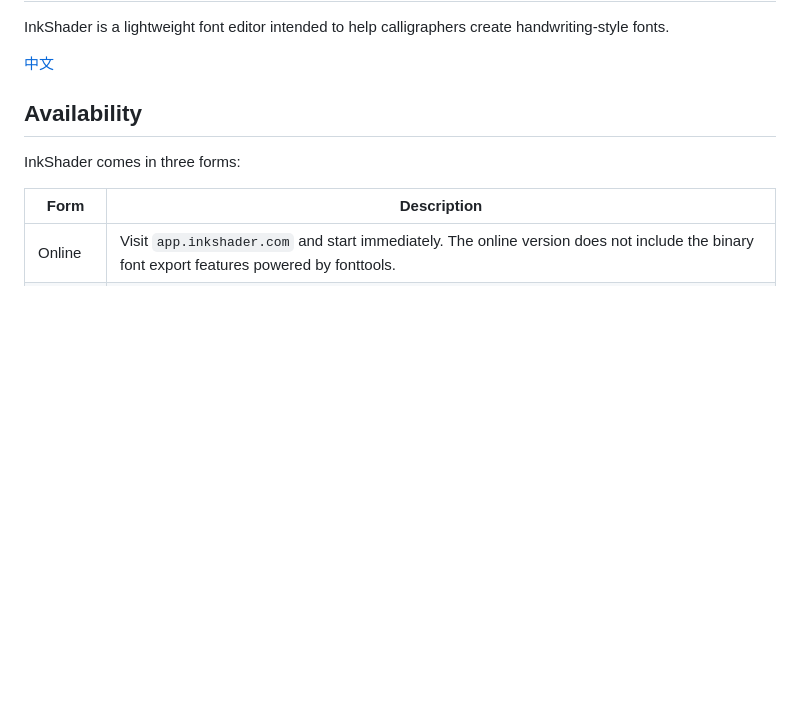
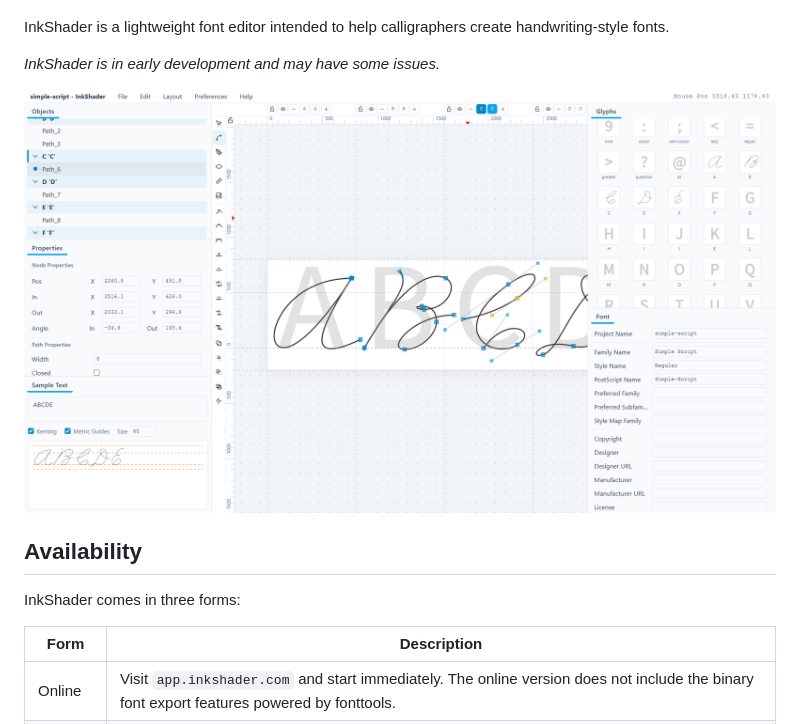
Before and after one commit to sil-z/InkShader, a Markdown page: README.md, the part around one of its changes. Rendered like a GitHub page; pictures changed too: image.png (added); blank space fills up the shorter version.

```diff
--- a/README.md
+++ b/README.md
@@ -2,7 +4,9 @@
 
 InkShader is a lightweight font editor intended to help calligraphers create handwriting-style fonts.
 
-[中文](README.zh-CN.md)
+*InkShader is in early development and may have some issues.*
+
+![alt text](image.png)
 
 ## Availability
 
```
Also changed, not shown: other parts of README.md (+2 -0 lines), README.zh-CN.md (+5 -1 lines), image-1.png (added).
